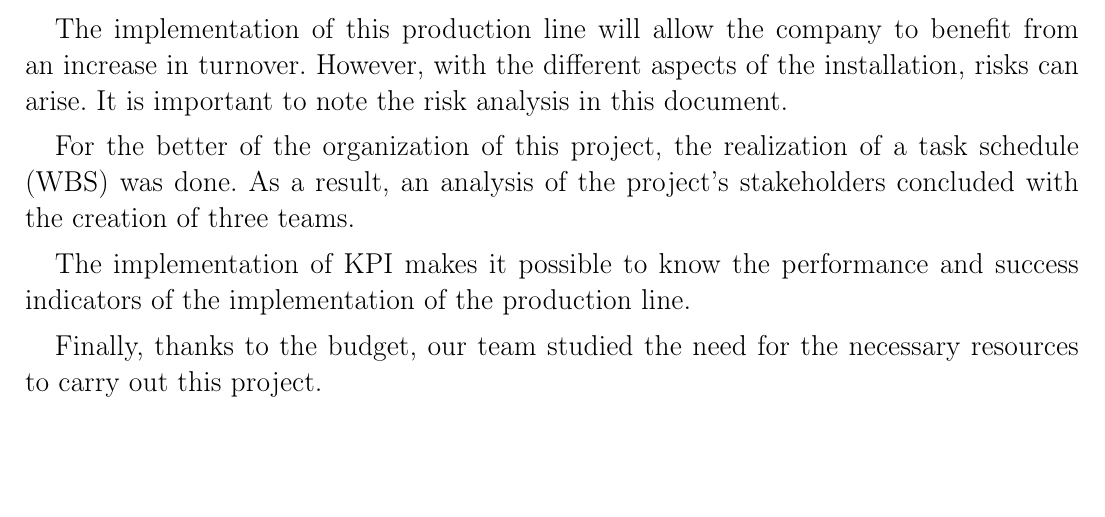
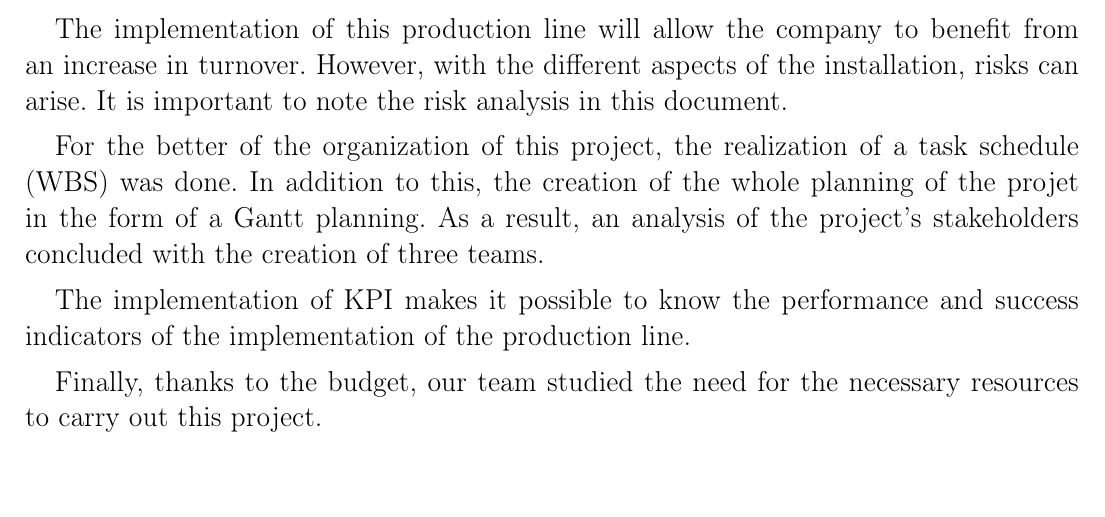
Before and after one commit to RomainJunca/ManagementInterA5, a LaTeX document (Management Plan/ManagementPlan.tex): part of page 23 of 54, cut so that both start at the same text. Compiled offline with pdfLaTeX.

Commit message:
ajout d'un petit texte supplémnetaire dans la conclu

```diff
--- a/Management Plan/ManagementPlan.tex
+++ b/Management Plan/ManagementPlan.tex
@@ -142,7 +142,7 @@ The company Mold \& Co called our company (Cesi conseil) to set up a 5.0 toothbr
 
  The implementation of this production line will allow the company to benefit from an increase in turnover. However, with the different aspects of the installation, risks can arise. It is important to note the risk analysis in this document.
 
- For the better of the organization of this project, the realization of a task schedule (WBS) was done.
+ For the better of the organization of this project, the realization of a task schedule (WBS) was done. In addition to this, the creation of the whole planning of the projet in the form of a Gantt planning.
 As a result, an analysis of the project's stakeholders concluded with the creation of three teams.
 
  The implementation of KPI makes it possible to know the performance and success indicators of the implementation of the production line.
```
